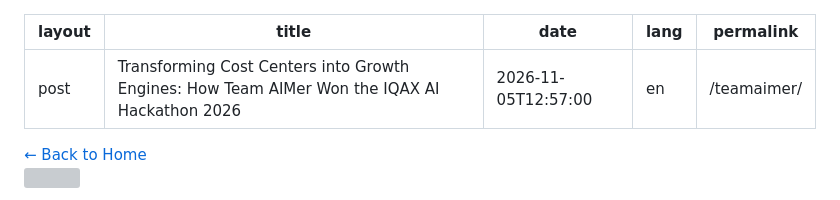
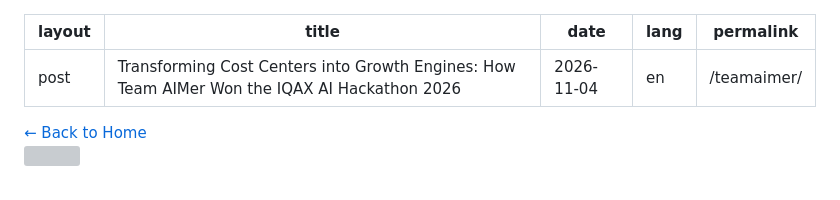
Before and after one commit to yipalan/yipalan.github.io, a Markdown page: _posts/2026-11-05-transforming-cost-centers-into-growth-engines-how-team-aimer-won-the-iqax-ai-hackathon-2026.md, the part around the change. GitHub-like rendering; grey boxes are pictures that could not be loaded.

Commit message:
Change post date for Team AIMer hackathon article
Updated the post date from November 5 to November 4, 2026.

```diff
--- a/_posts/2026-11-05-transforming-cost-centers-into-growth-engines-how-team-aimer-won-the-iqax-ai-hackathon-2026.md
+++ b/_posts/2026-11-05-transforming-cost-centers-into-growth-engines-how-team-aimer-won-the-iqax-ai-hackathon-2026.md
@@ -1,7 +1,7 @@
 ---
 layout: post
 title: 'Transforming Cost Centers into Growth Engines: How Team AIMer Won the IQAX AI Hackathon 2026'
-date: 2026-11-05T12:57:00
+date: 2026-11-04
 lang: en
 permalink: /teamaimer/
 ---
```
